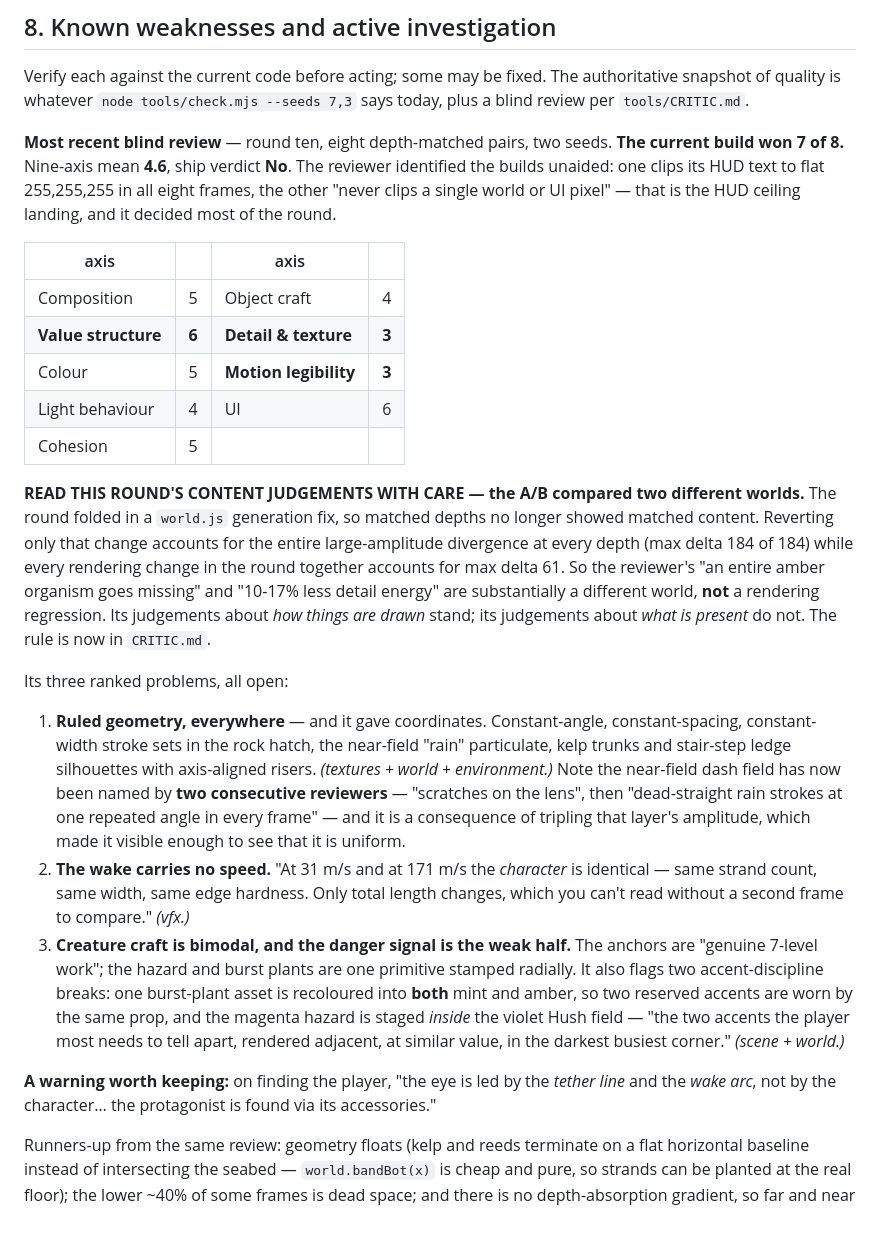
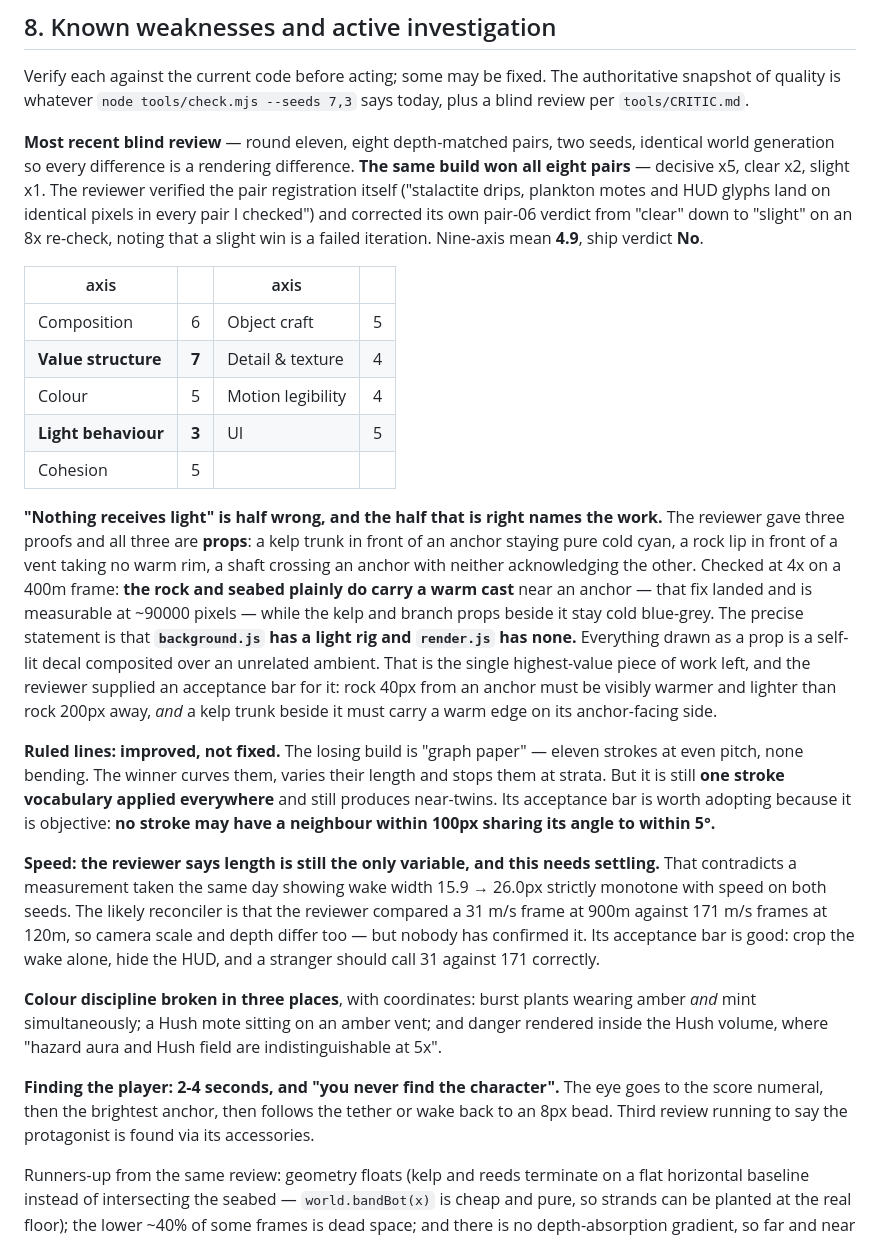
Before and after one commit to EugeneYip/lumen, a Markdown page: AI_HANDOFF.md, the part around the change. Rendered like a GitHub page.

Commit message:
docs: round eleven -- eight of eight, and "nothing receives light" is half wrong
Won all eight pairs, decisive x5. The reviewer verified the pair registration
itself after the 2px fix, and corrected its own pair-06 verdict from clear down
to slight on an 8x re-check.

Its top finding needed checking and half of it is wrong: all three of its
"nothing receives light" proofs are PROPS. Verified at 4x -- rock and seabed
plainly carry a warm cast near an anchor, which is the fix that landed and
measures at ~90000 pixels, while kelp and branch props beside them stay cold.
The precise statement is that background.js has a light rig and render.js has
none, so every prop is a self-lit decal over an unrelated ambient. That is now
the highest-value work left, and the reviewer supplied an acceptance bar for it.

Records two more objective acceptance bars worth adopting -- no stroke may have a
neighbour within 100px sharing its angle to within 5 degrees; and crop the wake
alone, hide the HUD, and a stranger should call 31 against 171 m/s correctly --
and flags that its "speed is still only length" claim contradicts a same-day
measurement of wake width 15.9 to 26.0px monotone, with the likely reconciler
being that it compared frames at different depths and camera scales. Unconfirmed.

Co-Authored-By: Claude Opus 5 <noreply@anthropic.com>

```diff
--- a/AI_HANDOFF.md
+++ b/AI_HANDOFF.md
@@ -454,56 +454,61 @@ Verify each against the current code before acting; some may be fixed. The
 authoritative snapshot of quality is whatever `node tools/check.mjs --seeds 7,3`
 says today, plus a blind review per `tools/CRITIC.md`.
 
-**Most recent blind review** — round ten, eight depth-matched pairs, two seeds.
-**The current build won 7 of 8.** Nine-axis mean **4.6**, ship verdict **No**.
-The reviewer identified the builds unaided: one clips its HUD text to flat
-255,255,255 in all eight frames, the other "never clips a single world or UI
-pixel" — that is the HUD ceiling landing, and it decided most of the round.
+**Most recent blind review** — round eleven, eight depth-matched pairs, two
+seeds, identical world generation so every difference is a rendering difference.
+**The same build won all eight pairs** — decisive x5, clear x2, slight x1. The
+reviewer verified the pair registration itself ("stalactite drips, plankton motes
+and HUD glyphs land on identical pixels in every pair I checked") and corrected
+its own pair-06 verdict from "clear" down to "slight" on an 8x re-check, noting
+that a slight win is a failed iteration. Nine-axis mean **4.9**, ship verdict
+**No**.
 
 | axis | | axis | |
 |---|---|---|---|
-| Composition | 5 | Object craft | 4 |
-| **Value structure** | **6** | **Detail & texture** | **3** |
-| Colour | 5 | **Motion legibility** | **3** |
-| Light behaviour | 4 | UI | 6 |
+| Composition | 6 | Object craft | 5 |
+| **Value structure** | **7** | Detail & texture | 4 |
+| Colour | 5 | Motion legibility | 4 |
+| **Light behaviour** | **3** | UI | 5 |
 | Cohesion | 5 | | |
 
-**READ THIS ROUND'S CONTENT JUDGEMENTS WITH CARE — the A/B compared two
-different worlds.** The round folded in a `world.js` generation fix, so matched
-depths no longer showed matched content. Reverting only that change accounts for
-the entire large-amplitude divergence at every depth (max delta 184 of 184) while
-every rendering change in the round together accounts for max delta 61. So the
-reviewer's "an entire amber organism goes missing" and "10-17% less detail
-energy" are substantially a different world, **not** a rendering regression. Its
-judgements about *how things are drawn* stand; its judgements about *what is
-present* do not. The rule is now in `CRITIC.md`.
+**"Nothing receives light" is half wrong, and the half that is right names the
+work.** The reviewer gave three proofs and all three are **props**: a kelp trunk
+in front of an anchor staying pure cold cyan, a rock lip in front of a vent
+taking no warm rim, a shaft crossing an anchor with neither acknowledging the
+other. Checked at 4x on a 400m frame: **the rock and seabed plainly do carry a
+warm cast** near an anchor — that fix landed and is measurable at ~90000 pixels —
+while the kelp and branch props beside it stay cold blue-grey. The precise
+statement is that **`background.js` has a light rig and `render.js` has none.**
+Everything drawn as a prop is a self-lit decal composited over an unrelated
+ambient. That is the single highest-value piece of work left, and the reviewer
+supplied an acceptance bar for it: rock 40px from an anchor must be visibly
+warmer and lighter than rock 200px away, *and* a kelp trunk beside it must carry
+a warm edge on its anchor-facing side.
 
-Its three ranked problems, all open:
+**Ruled lines: improved, not fixed.** The losing build is "graph paper" — eleven
+strokes at even pitch, none bending. The winner curves them, varies their length
+and stops them at strata. But it is still **one stroke vocabulary applied
+everywhere** and still produces near-twins. Its acceptance bar is worth adopting
+because it is objective: **no stroke may have a neighbour within 100px sharing
+its angle to within 5°.**
 
-1. **Ruled geometry, everywhere** — and it gave coordinates. Constant-angle,
-   constant-spacing, constant-width stroke sets in the rock hatch, the near-field
-   "rain" particulate, kelp trunks and stair-step ledge silhouettes with
-   axis-aligned risers. *(textures + world + environment.)* Note the near-field
-   dash field has now been named by **two consecutive reviewers** — "scratches on
-   the lens", then "dead-straight rain strokes at one repeated angle in every
-   frame" — and it is a consequence of tripling that layer's amplitude, which
-   made it visible enough to see that it is uniform.
-2. **The wake carries no speed.** "At 31 m/s and at 171 m/s the *character* is
-   identical — same strand count, same width, same edge hardness. Only total
-   length changes, which you can't read without a second frame to compare."
-   *(vfx.)*
-3. **Creature craft is bimodal, and the danger signal is the weak half.** The
-   anchors are "genuine 7-level work"; the hazard and burst plants are one
-   primitive stamped radially. It also flags two accent-discipline breaks: one
-   burst-plant asset is recoloured into **both** mint and amber, so two reserved
-   accents are worn by the same prop, and the magenta hazard is staged *inside*
-   the violet Hush field — "the two accents the player most needs to tell apart,
-   rendered adjacent, at similar value, in the darkest busiest corner."
-   *(scene + world.)*
+**Speed: the reviewer says length is still the only variable, and this needs
+settling.** That contradicts a measurement taken the same day showing wake width
+15.9 → 26.0px strictly monotone with speed on both seeds. The likely reconciler
+is that the reviewer compared a 31 m/s frame at 900m against 171 m/s frames at
+120m, so camera scale and depth differ too — but nobody has confirmed it. Its
+acceptance bar is good: crop the wake alone, hide the HUD, and a stranger should
+call 31 against 171 correctly.
 
-**A warning worth keeping:** on finding the player, "the eye is led by the
-*tether line* and the *wake arc*, not by the character… the protagonist is found
-via its accessories."
+**Colour discipline broken in three places**, with coordinates: burst plants
+wearing amber *and* mint simultaneously; a Hush mote sitting on an amber vent;
+and danger rendered inside the Hush volume, where "hazard aura and Hush field are
+indistinguishable at 5x".
+
+**Finding the player: 2-4 seconds, and "you never find the character".** The eye
+goes to the score numeral, then the brightest anchor, then follows the tether or
+wake back to an 8px bead. Third review running to say the protagonist is found
+via its accessories.
 
 Runners-up from the same review: geometry floats (kelp and reeds terminate on a
 flat horizontal baseline instead of intersecting the seabed — `world.bandBot(x)`
```
